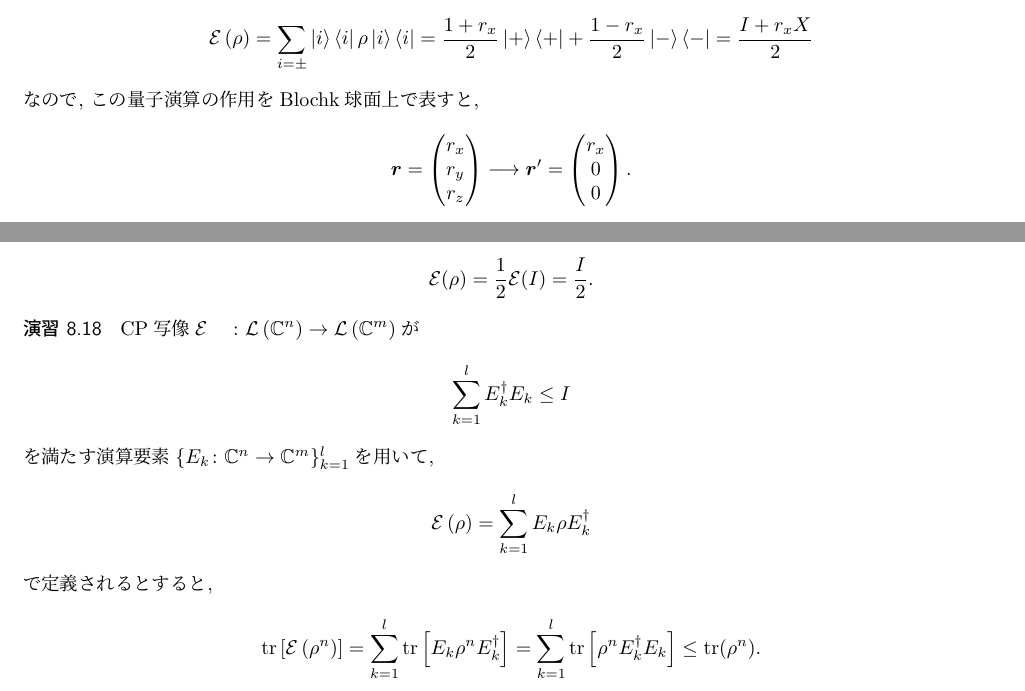
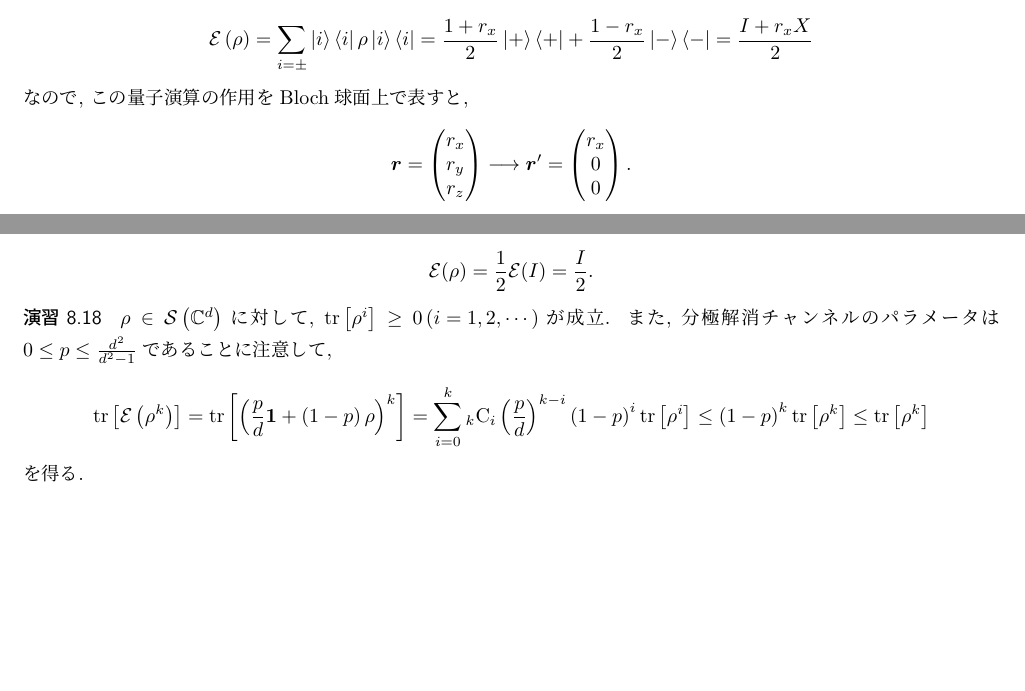
Before and after one commit to riuriuriuriu/QCQI-solution, a LaTeX book (main.tex, which reads chapter/chapter8.tex): two parts of page 74 of 116, joined at a grey line, cut so that both start at the same text, the shorter picture padded with empty space. Compiled offline with pLaTeX and dvipdfmx.

Commit message:
update chapter8

```diff
--- a/chapter/chapter8.tex
+++ b/chapter/chapter8.tex
@@ -432,7 +432,7 @@
         =
         \frac{I + r_x X}{2}
     \end{align*}
-    なので, この量子演算の作用をBlochk球面上で表すと,
+    なので, この量子演算の作用をBloch球面上で表すと,
     \begin{align*}
         \bm{r} =
         \begin{pmatrix}
@@ -500,23 +500,27 @@
 
 \begin{ex}
     \label{ex8.18}
-    CP写像$\qo　\colon \linearopset{\mathbb{C}^n} \to  \linearopset{\mathbb{C}^m}$が    \begin{align*}
-        \sum_{k=1}^l E_k^\dagger E_k \le I
+    $\rho \in \densityopset{\complex{d}}$に対して, $\tr\left[ \rho^i\right] \ge 0 \left( i=1,2,\cdots\right)$が成立. また, 分極解消チャンネルのパラメータは$0 \le p \le \frac{d^2}{d^2-1}$であることに注意して,
+    \begin{align*}
+        \tr\left[ \qo \left( \rho^k\right)\right]
+        =
+        \tr\left[
+            \left(
+                \frac{p}{d} \mathbf{1} + \left(1-p\right)\rho
+            \right)^k
+            \right]
+        =
+        \sum_{i=0}^k
+        \comb{k}{i}
+        \left( \frac{p}{d}\right)^{k-i}
+        \left(1-p\right)^i
+        \tr\left[\rho^i\right]
+        \le
+        \left(1-p\right)^k \tr\left[\rho^k\right]
+        \le
+        \tr\left[ \rho^k\right]
     \end{align*}
-    を満たす演算要素$\{ E_k \colon \mathbb{C}^n \to \mathbb{C}^m\}_{k=1}^{l}$を用いて,
-    \begin{align*}
-        \qo \left( \rho \right)
-        = \sum_{k=1}^{l} E_k \rho E_k^\dagger
-    \end{align*}
-    で定義されるとすると,
-    \begin{align*}
-        \tr \left[ \qo \left( \rho^{n} \right)\right]
-        =
-        \sum_{k=1}^{l}  \tr \left[ E_k \rho^n E_k^\dagger \right]
-        =
-        \sum_{k=1}^{l}  \tr \left[\rho^n E_k^\dagger E_k \right]
-        \le \tr(\rho^n) .
-    \end{align*}
+    を得る.
 \end{ex}
 \begin{ex}
     \label{ex8.19}
--- a/main.tex
+++ b/main.tex
@@ -30,9 +30,11 @@
 \newcommand{\qof}{\mathcal{F}}
 \newcommand{\hilbertsp}{\mathcal{H}}
 \newcommand{\linearopset}[1]{\mathcal{L}\left({#1}\right)}
+\newcommand{\densityopset}[1]{\mathcal{S}\left({#1}\right)}
+\newcommand{\complex}[1]{\mathbb{C}^{#1}}
+\newcommand{\comb}[2]{{}_{#1}\text{C}_{#2}}
 
 \newcommand{\paulix}{\begin{pmatrix} 0 & 1 \\ 1 & 0 \end{pmatrix} }
-
 \newcommand{\ry}[1]{ \cos \frac{#1}{2} & -\sin\frac{#1}{2} \\ \sin \frac{#1}{2} & \cos\frac{#1}{2}}
 
 \newcommand{\rot}[1]{ \cos {#1} & -\sin {#1} \\ \sin {#1} & \cos {#1}}
```
Also changed, not shown: main.pdf.
